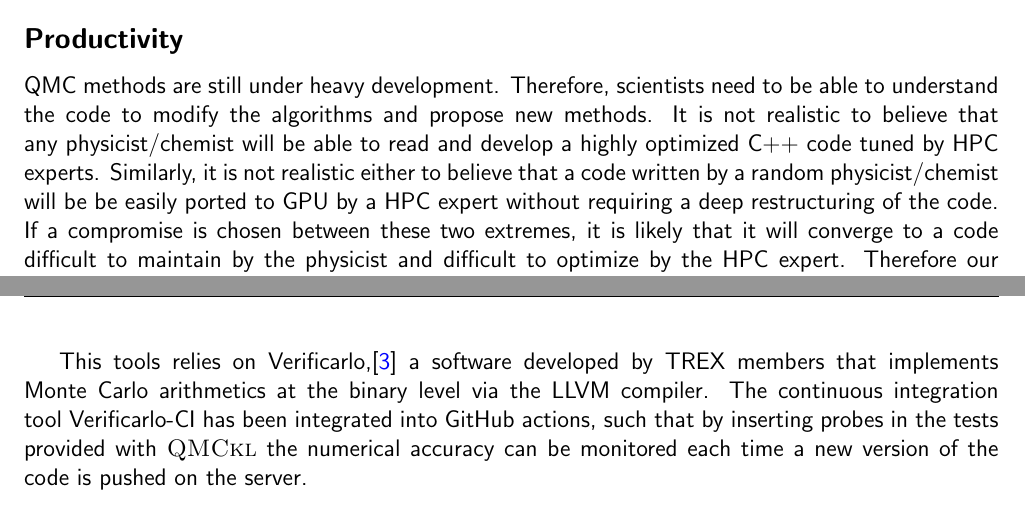
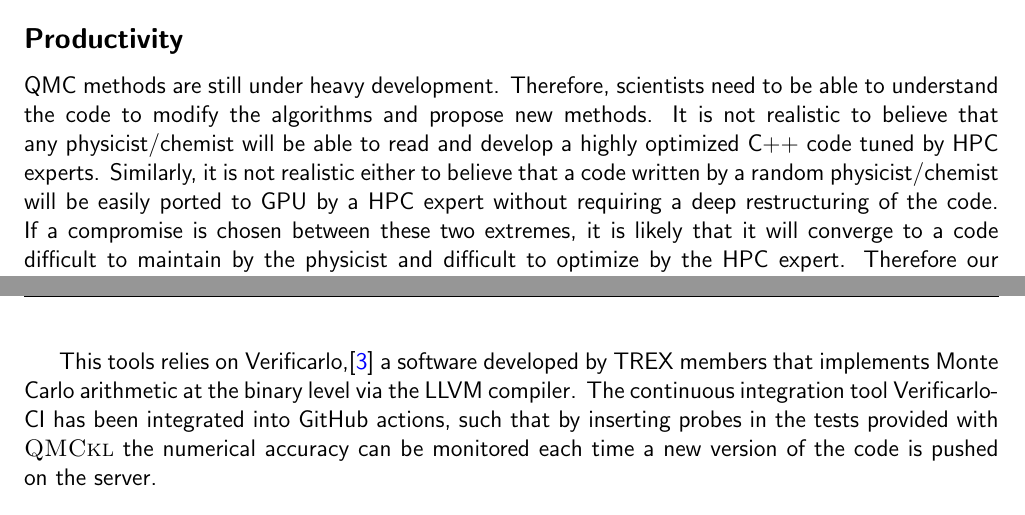
Before and after one commit to TREX-CoE/trex_D1.2, a LaTeX document (main.tex, which reads 05-content.tex): two parts of pages 11 and 12 of 26, joined at a grey line, cut so that both start at the same text. Compiled offline with pdfLaTeX.

Commit message:
Small typos

```diff
--- a/05-content.tex
+++ b/05-content.tex
@@ -74,7 +74,7 @@ algorithms and propose new methods. It is not realistic to believe
 that any physicist/chemist will be able to read and develop a highly optimized
 C++ code tuned by \ac{HPC} experts. Similarly, it is not realistic
 either to believe that a code written by a random physicist/chemist will
-be be easily ported to \ac{GPU} by a \ac{HPC} expert without requiring a deep
+be easily ported to \ac{GPU} by a \ac{HPC} expert without requiring a deep
 restructuring of the code. If a compromise
 is chosen between these two extremes, it is likely that it will
 converge to a code difficult to maintain by the physicist and
@@ -128,7 +128,7 @@ integration system which, instead of monitoring if tests pass or fail,
 keeps track of the numerical accuracy of the implemented kernels of \QMCkl{}.
 
 This tools relies on Verificarlo,\cite{verificarlo} a software
-developed by TREX members that implements Monte Carlo arithmetics at
+developed by TREX members that implements Monte Carlo arithmetic at
 the binary level via the LLVM compiler. The continuous integration
 tool Verificarlo-CI has been integrated into GitHub actions, such that
 by inserting probes in the tests provided with \QMCkl{} the numerical
```
Also changed, not shown: 05-content.tex (2 more changed lines).
